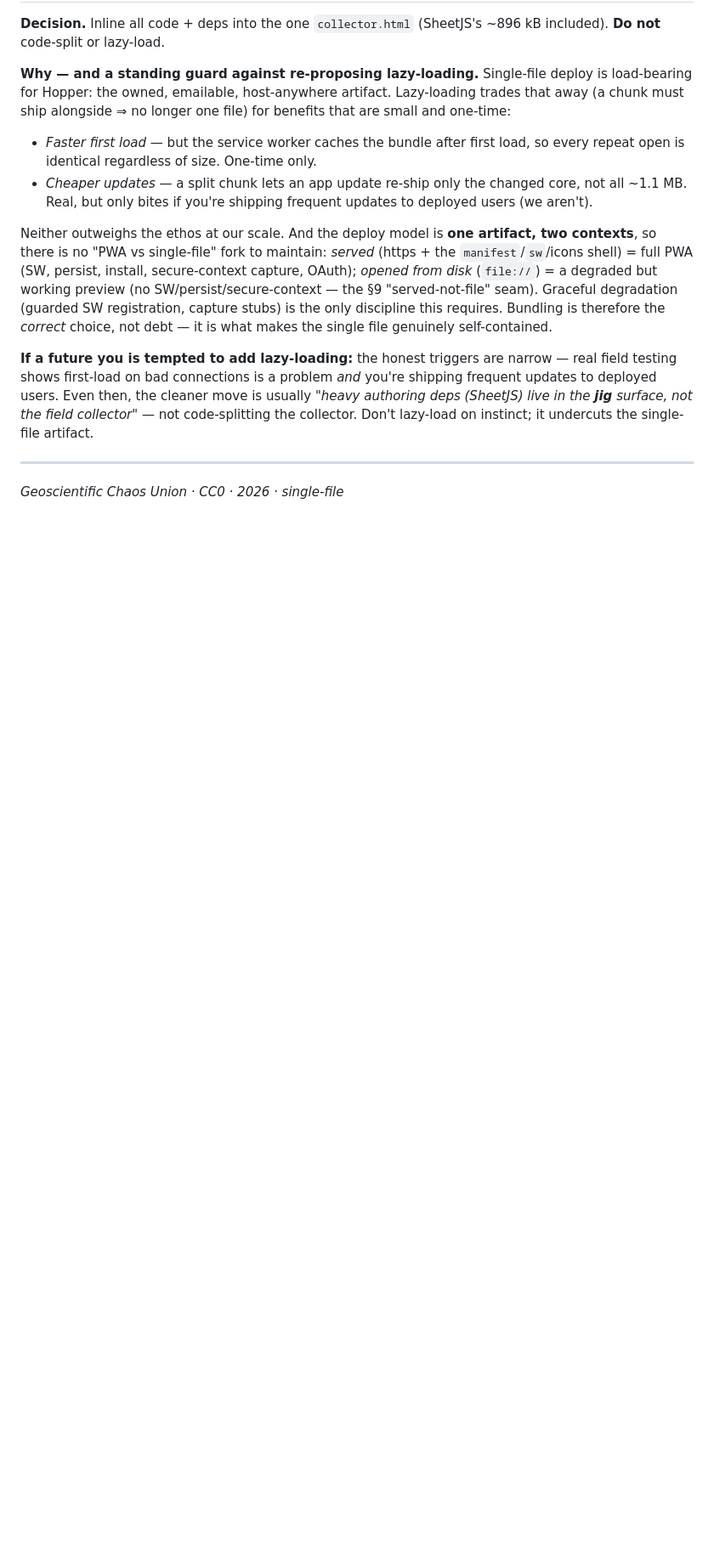
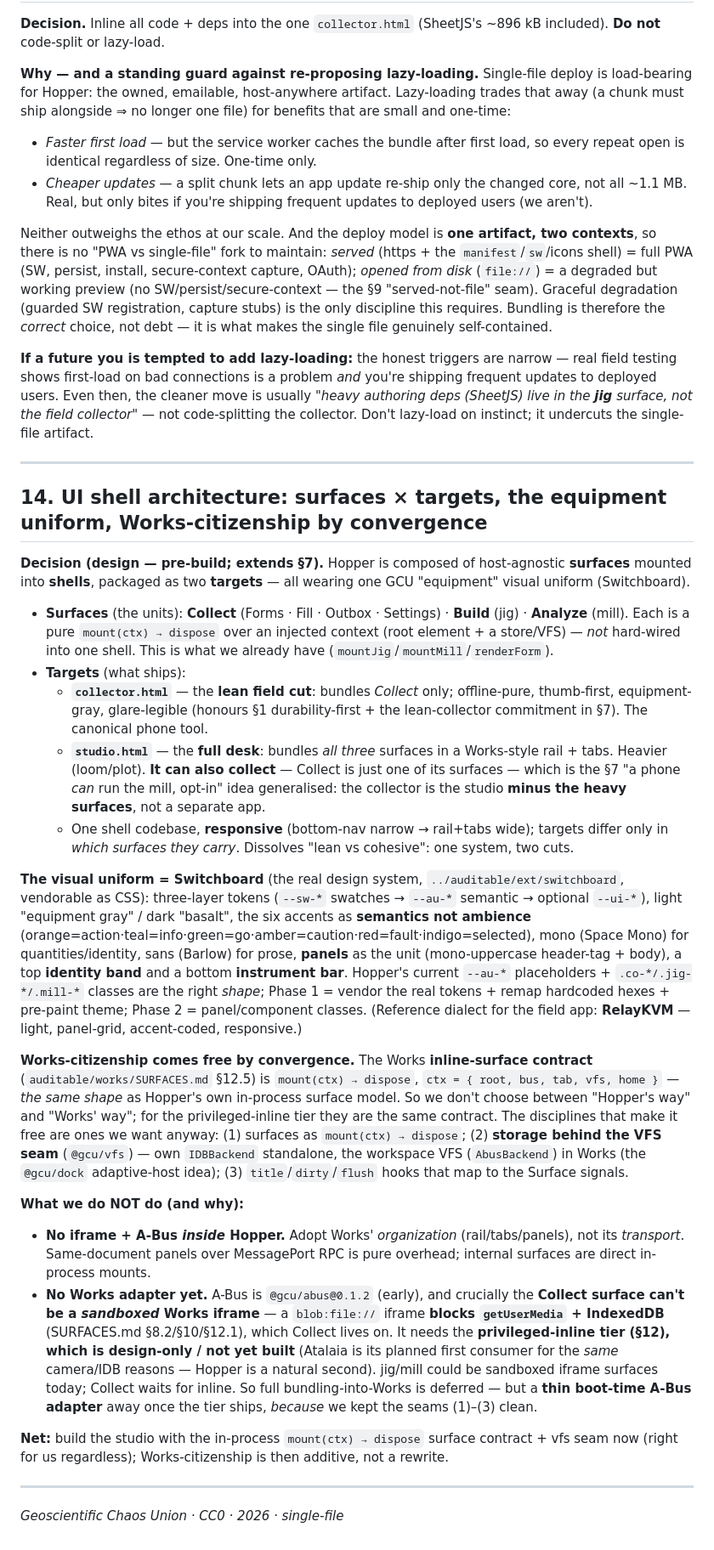
Before and after one commit to gentropic/hopper, a Markdown page: docs/DECISIONS.md, the part around the change. Shown at 85% size. Rendered like a GitHub page; blank space fills up the shorter version.

Commit message:
docs(DECISIONS §14): UI shell architecture — surfaces × targets, equipment uniform, Works-citizenship by convergence
Captures the design resolution reached in discussion (pre-build), extending §7:
- Hopper = host-agnostic surfaces (Collect/Build/Analyze) as mount(ctx)→dispose,
  packaged as two targets: collector (lean field cut, Collect-only, offline-pure)
  and studio (full desk, all three, can also collect) — one responsive shell, two
  cuts; dissolves lean-vs-cohesive.
- The visual uniform is Switchboard (3-layer tokens, equipment-gray/basalt, six
  accents as semantics, panels, identity band + instrument bar; RelayKVM as the
  light/responsive reference). Phase 1 = vendor tokens + remap + pre-paint theme.
- Works-citizenship comes FREE by convergence: the Works inline-surface contract
  (SURFACES.md §12.5) IS mount(ctx)→dispose + a vfs seam — same shape we want
  anyway. Disciplines: surfaces as mounts, storage behind @gcu/vfs (dock idea),
  title/dirty/flush hooks.
- NOT now: no iframe+A-Bus internally (adopt organization, not transport); no Works
  adapter yet — Collect needs the privileged-inline tier (camera/IDB blocked in
  sandboxed blob:file:// iframes), which is design-only (Atalaia is its first
  consumer; Hopper a natural second). Deferred but additive once that ships.

Co-Authored-By: Claude Opus 4.8 (1M context) <noreply@anthropic.com>

```diff
--- a/docs/DECISIONS.md
+++ b/docs/DECISIONS.md
@@ -567,4 +567,64 @@ instinct; it undercuts the single-file artifact.
 
 ---
 
+## 14. UI shell architecture: surfaces × targets, the equipment uniform, Works-citizenship by convergence
+
+**Decision (design — pre-build; extends §7).** Hopper is composed of host-agnostic
+**surfaces** mounted into **shells**, packaged as two **targets** — all wearing one
+GCU "equipment" visual uniform (Switchboard).
+
+- **Surfaces** (the units): **Collect** (Forms · Fill · Outbox · Settings) · **Build**
+  (jig) · **Analyze** (mill). Each is a pure `mount(ctx) → dispose` over an injected
+  context (root element + a store/VFS) — *not* hard-wired into one shell. This is what
+  we already have (`mountJig`/`mountMill`/`renderForm`).
+- **Targets** (what ships):
+  - **`collector.html`** — the **lean field cut**: bundles *Collect* only; offline-pure,
+    thumb-first, equipment-gray, glare-legible (honours §1 durability-first + the
+    lean-collector commitment in §7). The canonical phone tool.
+  - **`studio.html`** — the **full desk**: bundles *all three* surfaces in a Works-style
+    rail + tabs. Heavier (loom/plot). **It can also collect** — Collect is just one of its
+    surfaces — which is the §7 "a phone *can* run the mill, opt-in" idea generalised: the
+    collector is the studio **minus the heavy surfaces**, not a separate app.
+  - One shell codebase, **responsive** (bottom-nav narrow → rail+tabs wide); targets
+    differ only in *which surfaces they carry*. Dissolves "lean vs cohesive": one system,
+    two cuts.
+
+**The visual uniform = Switchboard** (the real design system, `../auditable/ext/switchboard`,
+vendorable as CSS): three-layer tokens (`--sw-*` swatches → `--au-*` semantic → optional
+`--ui-*`), light "equipment gray" / dark "basalt", the six accents as **semantics not
+ambience** (orange=action·teal=info·green=go·amber=caution·red=fault·indigo=selected),
+mono (Space Mono) for quantities/identity, sans (Barlow) for prose, **panels** as the unit
+(mono-uppercase header-tag + body), a top **identity band** and a bottom **instrument
+bar**. Hopper's current `--au-*` placeholders + `.co-*/.jig-*/.mill-*` classes are the
+right *shape*; Phase 1 = vendor the real tokens + remap hardcoded hexes + pre-paint theme;
+Phase 2 = panel/component classes. (Reference dialect for the field app: **RelayKVM** —
+light, panel-grid, accent-coded, responsive.)
+
+**Works-citizenship comes free by convergence.** The Works **inline-surface contract**
+(`auditable/works/SURFACES.md` §12.5) is `mount(ctx) → dispose`, `ctx = { root, bus, tab,
+vfs, home }` — *the same shape* as Hopper's own in-process surface model. So we don't
+choose between "Hopper's way" and "Works' way"; for the privileged-inline tier they are
+the same contract. The disciplines that make it free are ones we want anyway: (1) surfaces
+as `mount(ctx) → dispose`; (2) **storage behind the VFS seam** (`@gcu/vfs`) — own
+`IDBBackend` standalone, the workspace VFS (`AbusBackend`) in Works (the `@gcu/dock`
+adaptive-host idea); (3) `title`/`dirty`/`flush` hooks that map to the Surface signals.
+
+**What we do NOT do (and why):**
+- **No iframe + A-Bus *inside* Hopper.** Adopt Works' *organization* (rail/tabs/panels),
+  not its *transport*. Same-document panels over MessagePort RPC is pure overhead; internal
+  surfaces are direct in-process mounts.
+- **No Works adapter yet.** A-Bus is `@gcu/abus@0.1.2` (early), and crucially the **Collect
+  surface can't be a *sandboxed* Works iframe** — a `blob:file://` iframe **blocks
+  `getUserMedia` + IndexedDB** (SURFACES.md §8.2/§10/§12.1), which Collect lives on. It needs
+  the **privileged-inline tier (§12), which is design-only / not yet built** (Atalaia is its
+  planned first consumer for the *same* camera/IDB reasons — Hopper is a natural second).
+  jig/mill could be sandboxed iframe surfaces today; Collect waits for inline. So full
+  bundling-into-Works is deferred — but a **thin boot-time A-Bus adapter** away once the
+  tier ships, *because* we kept the seams (1)–(3) clean.
+
+**Net:** build the studio with the in-process `mount(ctx) → dispose` surface contract +
+vfs seam now (right for us regardless); Works-citizenship is then additive, not a rewrite.
+
+---
+
 *Geoscientific Chaos Union · CC0 · 2026 · single-file*
```
